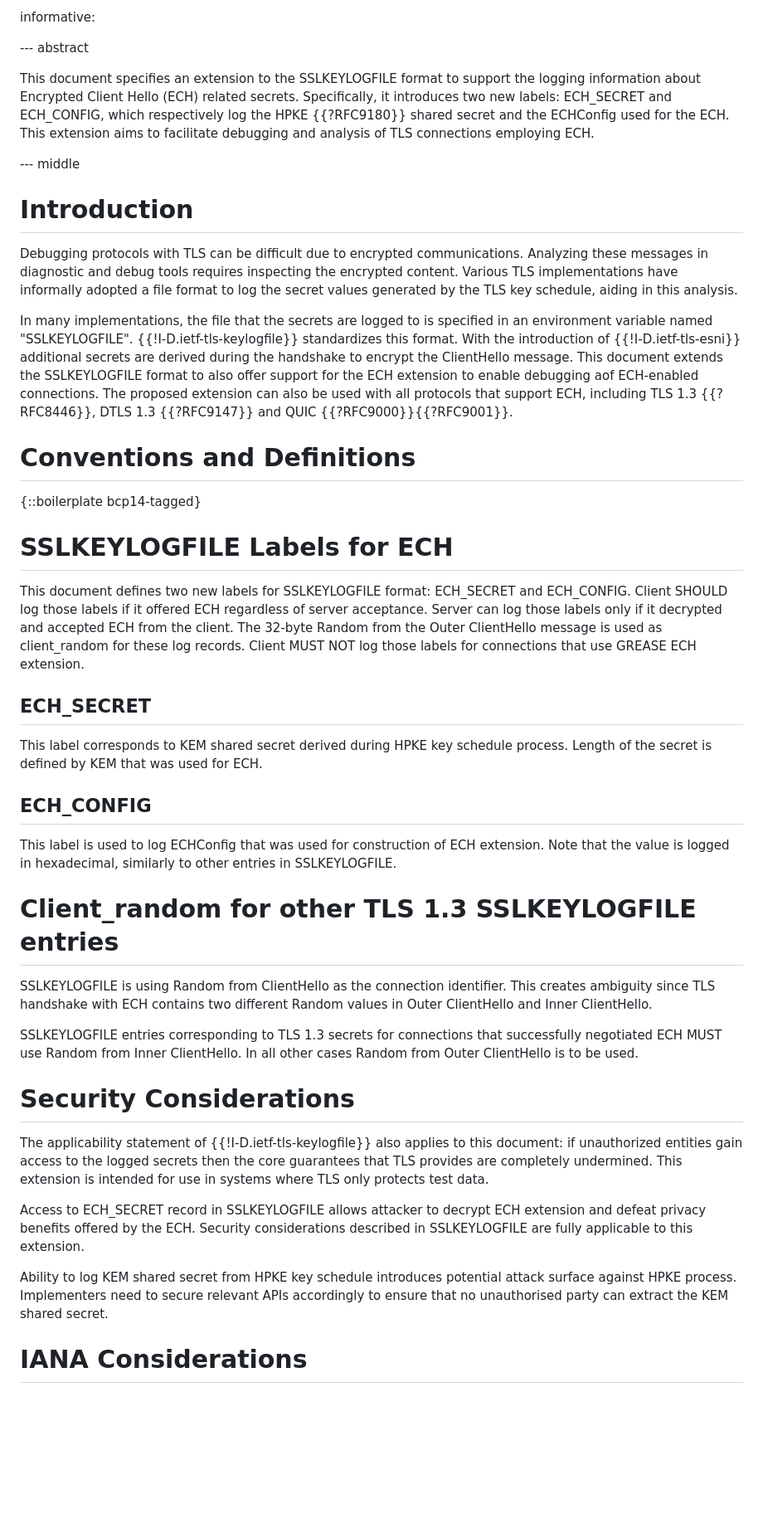
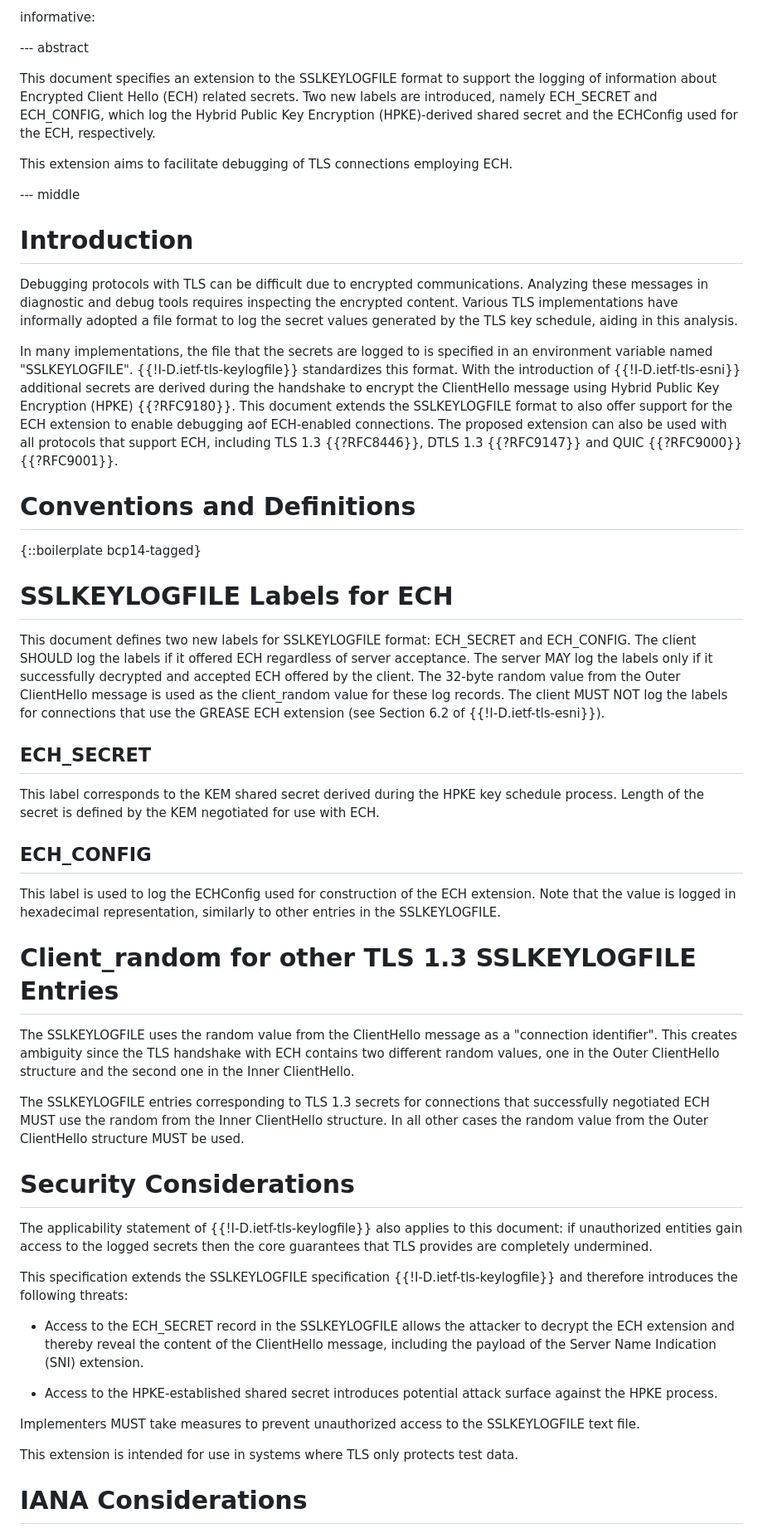
Before and after one commit to tlswg/draft-ietf-tls-ech-keylogfile, a Markdown page: draft-rosomakho-tls-ech-keylogfile.md, the part around the change printed below. Shown: that part at 83% size. Drawn GitHub-style; blank space fills up the shorter version.

Commit message:
Further wording changes.

```diff
--- a/draft-rosomakho-tls-ech-keylogfile.md
+++ b/draft-rosomakho-tls-ech-keylogfile.md
@@ -35,8 +35,9 @@ informative:
 
 --- abstract
 
-This document specifies an extension to the SSLKEYLOGFILE format  to support the logging information about Encrypted Client Hello (ECH) related secrets. Specifically, it introduces two new labels: ECH_SECRET and ECH_CONFIG, which respectively log the HPKE {{?RFC9180}} shared secret and the ECHConfig used for the ECH. This extension aims to facilitate debugging and analysis of TLS connections employing ECH.
+This document specifies an extension to the SSLKEYLOGFILE format to support the logging of information about Encrypted Client Hello (ECH) related secrets. Two new labels are introduced, namely ECH_SECRET and ECH_CONFIG, which log the Hybrid Public Key Encryption (HPKE)-derived shared secret and the ECHConfig used for the ECH, respectively.
 
+This extension aims to facilitate debugging of TLS connections employing ECH.
 
 --- middle
 
@@ -44,41 +45,46 @@ This document specifies an extension to the SSLKEYLOGFILE format  to support the
 
 Debugging protocols with TLS can be difficult due to encrypted communications. Analyzing these messages in diagnostic and debug tools requires inspecting the encrypted content. Various TLS implementations have informally adopted a file format to log the secret values generated by the TLS key schedule, aiding in this analysis.
 
-In many implementations, the file that the secrets are logged to is specified in an environment variable named
-"SSLKEYLOGFILE". {{!I-D.ietf-tls-keylogfile}} standardizes this format.  With the introduction of {{!I-D.ietf-tls-esni}} additional secrets are derived during the handshake to encrypt the ClientHello message. This document extends the SSLKEYLOGFILE format to also offer support for the ECH extension to enable debugging aof ECH-enabled connections. The proposed extension can also be used with all protocols that support ECH, including TLS 1.3 {{?RFC8446}}, DTLS 1.3 {{?RFC9147}} and QUIC {{?RFC9000}}{{?RFC9001}}.
+In many implementations, the file that the secrets are logged to is specified in an environment variable named "SSLKEYLOGFILE". {{!I-D.ietf-tls-keylogfile}} standardizes this format.  With the introduction of {{!I-D.ietf-tls-esni}} additional secrets are derived during the handshake to encrypt the ClientHello message using Hybrid Public Key Encryption (HPKE) {{?RFC9180}}. This document extends the SSLKEYLOGFILE format to also offer support for the ECH extension to enable debugging aof ECH-enabled connections. The proposed extension can also be used with all protocols that support ECH, including TLS 1.3 {{?RFC8446}}, DTLS 1.3 {{?RFC9147}} and QUIC {{?RFC9000}}{{?RFC9001}}.
 
 # Conventions and Definitions
+
 {::boilerplate bcp14-tagged}
 
 # SSLKEYLOGFILE Labels for ECH
 
-This document defines two new labels for SSLKEYLOGFILE format: ECH_SECRET and ECH_CONFIG. Client SHOULD log those labels if it offered ECH regardless of server acceptance. Server can log those labels only if it decrypted and accepted ECH from the client. The 32-byte Random from the Outer ClientHello message is used as client_random for these log records. Client MUST NOT log those labels for connections that use GREASE ECH extension.
+This document defines two new labels for SSLKEYLOGFILE format: ECH_SECRET and ECH_CONFIG. The client SHOULD log the labels if it offered ECH regardless of server acceptance. The server MAY log the labels only if it successfully decrypted and accepted ECH offered by the client. The 32-byte random value from the Outer ClientHello message is used as the client_random value for these log records. The client MUST NOT log the labels for connections that use the GREASE ECH extension (see Section 6.2 of {{!I-D.ietf-tls-esni}}).
 
 
 ## ECH_SECRET
 
-This label corresponds to KEM shared secret derived during HPKE key schedule process. Length of the secret is defined by KEM that was used for ECH.
+This label corresponds to the KEM shared secret derived during the HPKE key schedule process. Length of the secret is defined by the KEM negotiated for use with ECH.
 
 
 ## ECH_CONFIG
 
-This label is used to log ECHConfig that was used for construction of ECH extension. Note that the value is logged in hexadecimal, similarly to other entries in SSLKEYLOGFILE.
+This label is used to log the ECHConfig used for construction of the ECH extension. Note that the value is logged in hexadecimal representation, similarly to other entries in the SSLKEYLOGFILE.
 
 
-# Client_random for other TLS 1.3 SSLKEYLOGFILE entries
+# Client_random for other TLS 1.3 SSLKEYLOGFILE Entries
 
-SSLKEYLOGFILE is using Random from ClientHello as the connection identifier. This creates ambiguity since TLS handshake with ECH contains two different Random values in Outer ClientHello and Inner ClientHello.
+The SSLKEYLOGFILE uses the random value from the ClientHello message as a "connection identifier". This creates ambiguity since the TLS handshake with ECH contains two different random values, one in the Outer ClientHello structure and the second one in the Inner ClientHello.
 
-SSLKEYLOGFILE entries corresponding to TLS 1.3 secrets for connections that successfully negotiated ECH MUST use Random from Inner ClientHello. In all other cases Random from Outer ClientHello is to be used.
-
+The SSLKEYLOGFILE entries corresponding to TLS 1.3 secrets for connections that successfully negotiated ECH MUST use the random from the Inner ClientHello structure. In all other cases the random value from the Outer ClientHello structure MUST be used.
 
 # Security Considerations
 
-The applicability statement of {{!I-D.ietf-tls-keylogfile}} also applies to this document: if unauthorized   entities gain access to the logged secrets then the core guarantees that TLS provides are completely undermined. This extension is intended for use in systems where TLS only protects test data.
+The applicability statement of {{!I-D.ietf-tls-keylogfile}} also applies to this document: if unauthorized entities gain access to the logged secrets then the core guarantees that TLS provides are completely undermined.
 
-Access to ECH_SECRET record in SSLKEYLOGFILE allows attacker to decrypt ECH extension and defeat privacy benefits offered by the ECH. Security considerations described in SSLKEYLOGFILE are fully applicable to this extension.
+This specification extends the SSLKEYLOGFILE specification {{!I-D.ietf-tls-keylogfile}} and therefore introduces the following threats:
 
-Ability to log KEM shared secret from HPKE key schedule introduces potential attack surface against HPKE process. Implementers need to secure relevant APIs accordingly to ensure that no unauthorised party can extract the KEM shared secret.
+- Access to the ECH_SECRET record in the SSLKEYLOGFILE allows the attacker to decrypt the ECH extension and thereby reveal the content of the ClientHello message, including the payload of the Server Name Indication (SNI) extension.
+
+- Access to the HPKE-established shared secret introduces potential attack surface against the HPKE process.
+
+Implementers MUST take measures to prevent unauthorized access to the SSLKEYLOGFILE text file.
+
+This extension is intended for use in systems where TLS only protects test data.
 
 # IANA Considerations
 
```
Also changed, not shown: other parts of draft-rosomakho-tls-ech-keylogfile.md (+1 -1 lines).
